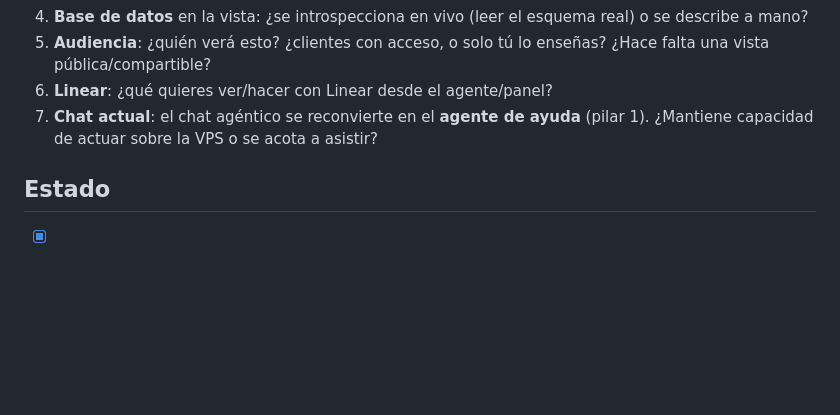
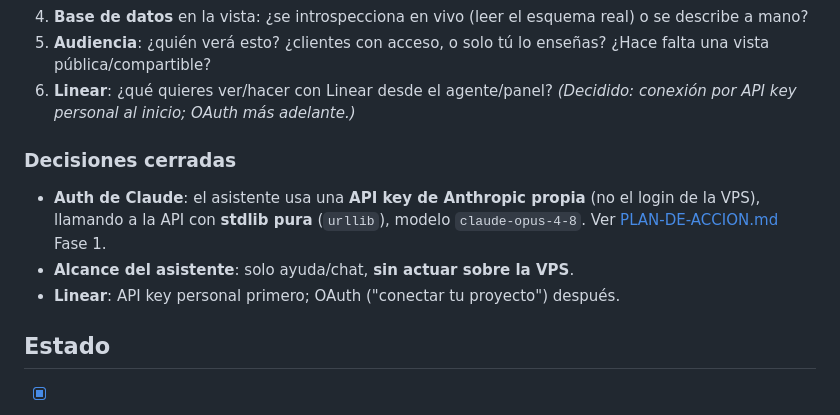
Before and after one commit to Adelpozor1/AdelpozoBO, a Markdown page: CONTEXTO.md, the part around the change. GitHub-like rendering; blank space fills up the shorter version.

```diff
--- a/CONTEXTO.md
+++ b/CONTEXTO.md
@@ -73,8 +73,14 @@ Complementos de esa vista (más adelante): tecnologías usadas, esquema y
 5. **Audiencia**: ¿quién verá esto? ¿clientes con acceso, o solo tú lo enseñas?
    ¿Hace falta una vista pública/compartible?
 6. **Linear**: ¿qué quieres ver/hacer con Linear desde el agente/panel?
-7. **Chat actual**: el chat agéntico se reconvierte en el **agente de ayuda**
-   (pilar 1). ¿Mantiene capacidad de actuar sobre la VPS o se acota a asistir?
+   *(Decidido: conexión por API key personal al inicio; OAuth más adelante.)*
+
+### Decisiones cerradas
+- **Auth de Claude**: el asistente usa una **API key de Anthropic propia**
+  (no el login de la VPS), llamando a la API con **stdlib pura** (`urllib`),
+  modelo `claude-opus-4-8`. Ver [PLAN-DE-ACCION.md](./PLAN-DE-ACCION.md) Fase 1.
+- **Alcance del asistente**: solo ayuda/chat, **sin actuar sobre la VPS**.
+- **Linear**: API key personal primero; OAuth ("conectar tu proyecto") después.
 
 ## Estado
 
```
Also changed, not shown: PLAN-DE-ACCION.md (+22 -7 lines).
